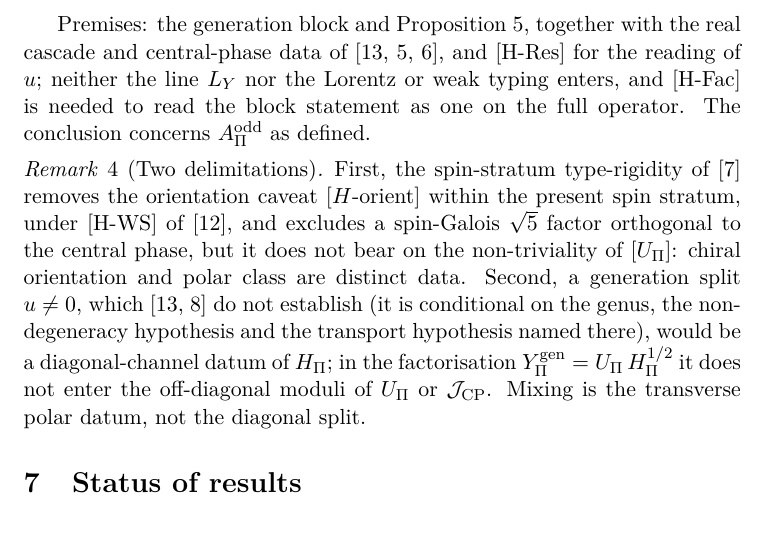
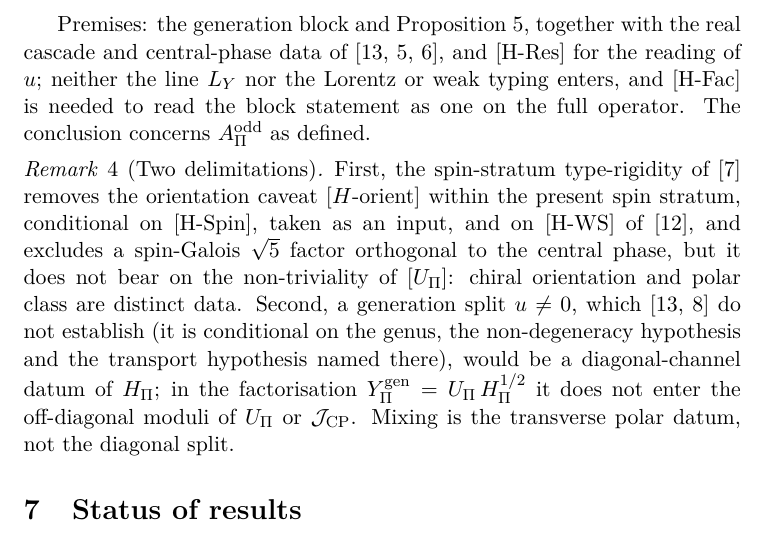
Before and after one commit to Cosmochrony/projected-yukawa-operator, a LaTeX paper (tex/ProjectedYukawaOperator.tex): part of page 20 of 35, cut so that both start at the same text. Compiled offline with pdfLaTeX.

Commit message:
PYO: attribute the AOG [H-orient] discharge to [H-Spin] (input) and [H-WS], as AOG 1.8 states it

```diff
--- a/tex/ProjectedYukawaOperator.tex
+++ b/tex/ProjectedYukawaOperator.tex
@@ -865,7 +865,7 @@ Independent Researcher, France\\
     \begin{remark}[Two delimitations]
       \label{rem:precautions}
       First, the spin-stratum type-rigidity of~\cite{Beau2026aog} removes the orientation caveat
-      $[H\text{-orient}]$ within the present spin stratum, under [H-WS] of~\cite{Beau2026q11of}, and excludes a spin-Galois $\sqrt{5}$ factor orthogonal to the
+      $[H\text{-orient}]$ within the present spin stratum, conditional on [H-Spin], taken as an input, and on [H-WS] of~\cite{Beau2026q11of}, and excludes a spin-Galois $\sqrt{5}$ factor orthogonal to the
       central phase, but it does not bear on the non-triviality of $[\Upi]$: chiral orientation and polar class are
       distinct data.
       Second, a generation split $u \neq 0$, which~\cite{Beau2026prs, Beau2026bim} do not establish (it is conditional
```
